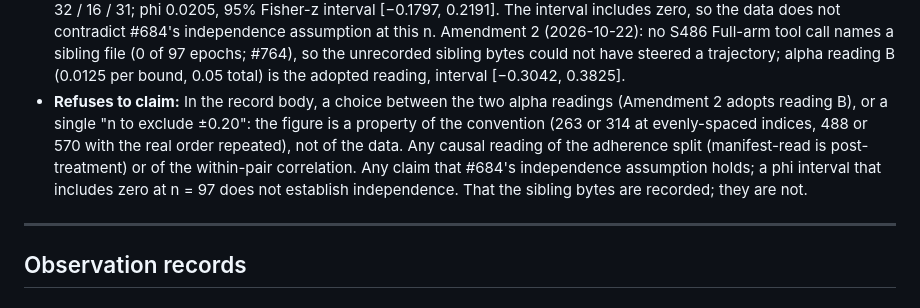
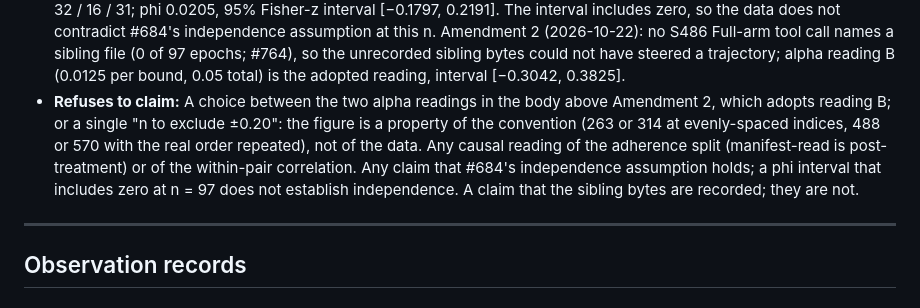
Before and after one commit to MrBinnacle/skill-harness, a Markdown page: docs/receipts-index.md, the part around the change. GitHub-like rendering.

```diff
--- a/docs/receipts-index.md
+++ b/docs/receipts-index.md
@@ -618,15 +618,15 @@ and covers that section only. This page stays the citable surface for every kind
   unrecorded sibling bytes could not have steered a trajectory; alpha reading B
   (0.0125 per bound, 0.05 total) is the adopted reading, interval
   [−0.3042, 0.3825].
-- **Refuses to claim:** In the record body, a choice between the two alpha
-  readings (Amendment 2 adopts reading B), or a single
+- **Refuses to claim:** A choice between the two alpha readings in the body
+  above Amendment 2, which adopts reading B; or a single
   "n to exclude ±0.20": the figure is a property of the convention (263 or 314
   at evenly-spaced indices, 488 or 570 with the real order repeated), not of the
   data. Any causal reading of the adherence split (manifest-read is
   post-treatment) or of the within-pair correlation. Any claim that #684's
   independence assumption holds; a phi interval that includes zero at n = 97
-  does not establish independence. That the sibling bytes are recorded; they
-  are not.
+  does not establish independence. A claim that the sibling bytes are recorded;
+  they are not.
 
 ---
 
```
Also changed, not shown: docs/findings/stage1a-readout-691.md (+7 -5 lines).
